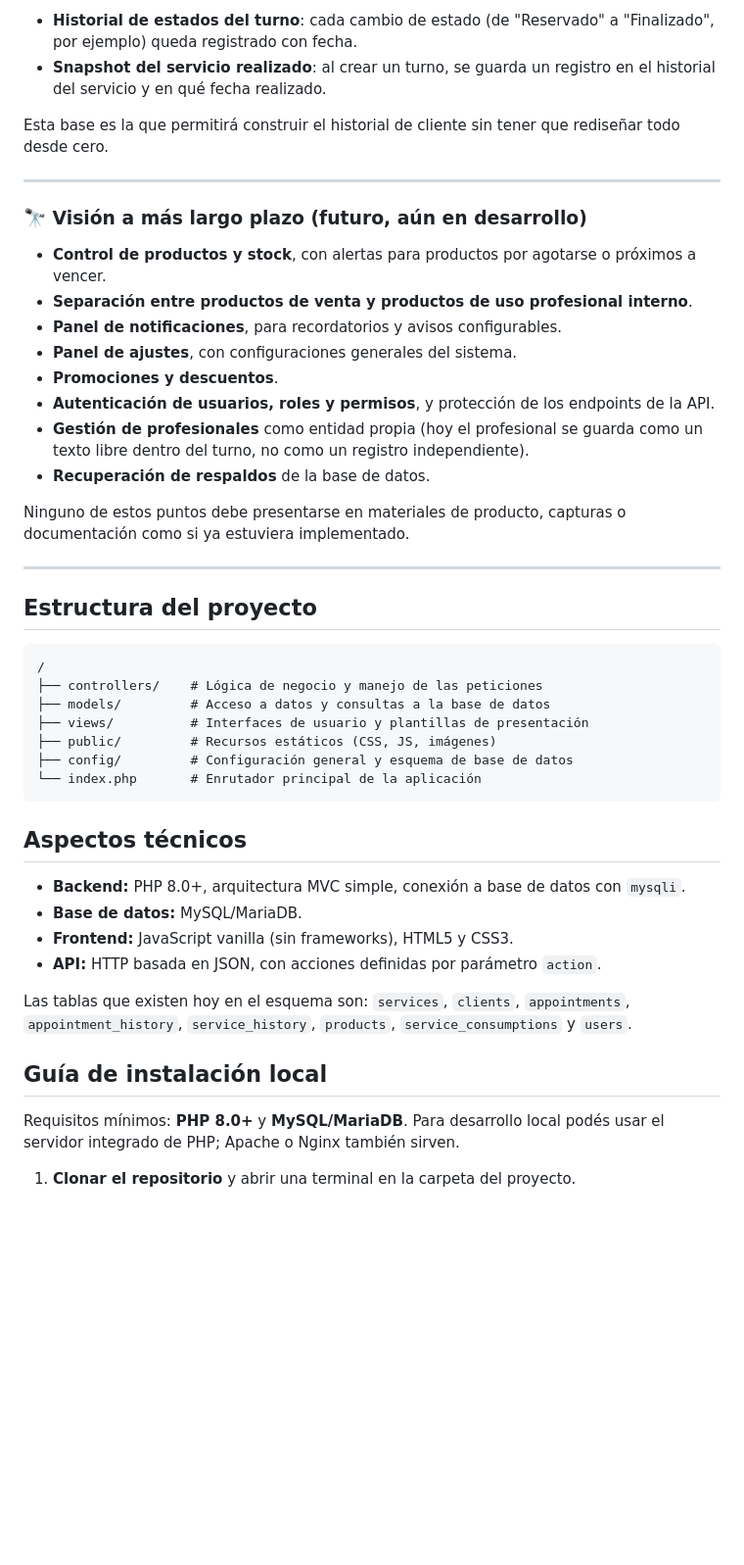
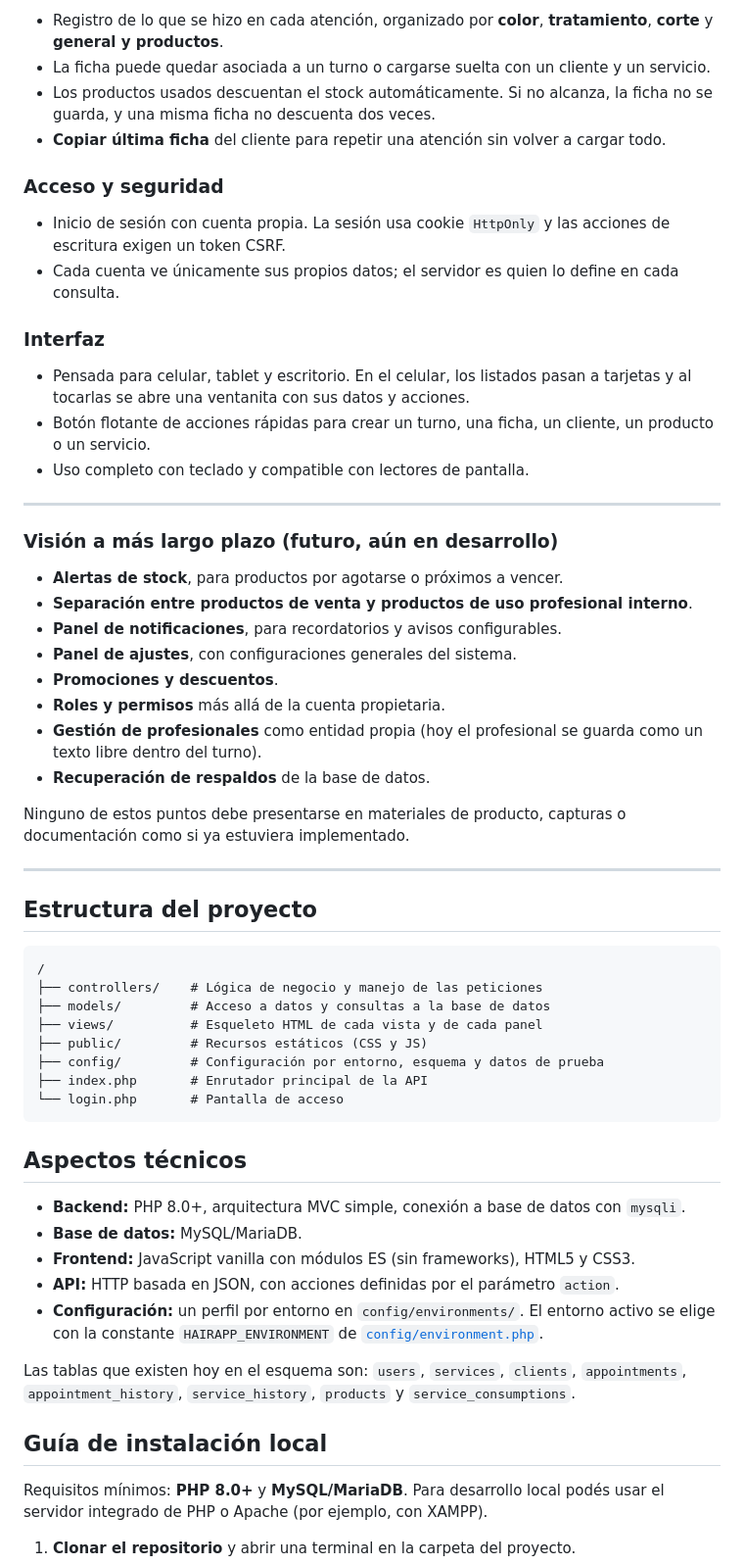
Before and after one commit to EstebanRsh/Peluqueria, a Markdown page: README.md, the part around one of its changes. Shown at 98% size. Drawn GitHub-style; blank space fills up the shorter version.

````diff
--- a/README.md
+++ b/README.md
@@ -66,20 +66,31 @@ Aunque todavía no hay una pantalla que lo muestre de forma consolidada, la apli
 
-- **Historial de estados del turno**: cada cambio de estado (de "Reservado" a "Finalizado", por ejemplo) queda registrado con fecha.
-- **Snapshot del servicio realizado**: al crear un turno, se guarda un registro en el historial del servicio y en qué fecha realizado.
+- Registro de lo que se hizo en cada atención, organizado por **color**, **tratamiento**, **corte** y **general y productos**.
+- La ficha puede quedar asociada a un turno o cargarse suelta con un cliente y un servicio.
+- Los productos usados descuentan el stock automáticamente. Si no alcanza, la ficha no se guarda, y una misma ficha no descuenta dos veces.
+- **Copiar última ficha** del cliente para repetir una atención sin volver a cargar todo.
 
-Esta base es la que permitirá construir el historial de cliente sin tener que rediseñar todo desde cero.
+### Acceso y seguridad
+
+- Inicio de sesión con cuenta propia. La sesión usa cookie `HttpOnly` y las acciones de escritura exigen un token CSRF.
+- Cada cuenta ve únicamente sus propios datos; el servidor es quien lo define en cada consulta.
+
+### Interfaz
+
+- Pensada para celular, tablet y escritorio. En el celular, los listados pasan a tarjetas y al tocarlas se abre una ventanita con sus datos y acciones.
+- Botón flotante de acciones rápidas para crear un turno, una ficha, un cliente, un producto o un servicio.
+- Uso completo con teclado y compatible con lectores de pantalla.
 
 ---
 
-### 🔭 Visión a más largo plazo (futuro, aún en desarrollo)
+### Visión a más largo plazo (futuro, aún en desarrollo)
 
-- **Control de productos y stock**, con alertas para productos por agotarse o próximos a vencer.
+- **Alertas de stock**, para productos por agotarse o próximos a vencer.
 - **Separación entre productos de venta y productos de uso profesional interno**.
 - **Panel de notificaciones**, para recordatorios y avisos configurables.
 - **Panel de ajustes**, con configuraciones generales del sistema.
 - **Promociones y descuentos**.
-- **Autenticación de usuarios, roles y permisos**, y protección de los endpoints de la API.
-- **Gestión de profesionales** como entidad propia (hoy el profesional se guarda como un texto libre dentro del turno, no como un registro independiente).
+- **Roles y permisos** más allá de la cuenta propietaria.
+- **Gestión de profesionales** como entidad propia (hoy el profesional se guarda como un texto libre dentro del turno).
 - **Recuperación de respaldos** de la base de datos.
 
 Ninguno de estos puntos debe presentarse en materiales de producto, capturas o documentación como si ya estuviera implementado.
@@ -92,24 +103,26 @@ Ninguno de estos puntos debe presentarse en materiales de producto, capturas o d
 /
 ├── controllers/    # Lógica de negocio y manejo de las peticiones
 ├── models/         # Acceso a datos y consultas a la base de datos
-├── views/          # Interfaces de usuario y plantillas de presentación
-├── public/         # Recursos estáticos (CSS, JS, imágenes)
-├── config/         # Configuración general y esquema de base de datos
-└── index.php       # Enrutador principal de la aplicación
+├── views/          # Esqueleto HTML de cada vista y de cada panel
+├── public/         # Recursos estáticos (CSS y JS)
+├── config/         # Configuración por entorno, esquema y datos de prueba
+├── index.php       # Enrutador principal de la API
+└── login.php       # Pantalla de acceso
 ```
 
 ## Aspectos técnicos
 
 - **Backend:** PHP 8.0+, arquitectura MVC simple, conexión a base de datos con `mysqli`.
 - **Base de datos:** MySQL/MariaDB.
-- **Frontend:** JavaScript vanilla (sin frameworks), HTML5 y CSS3.
-- **API:** HTTP basada en JSON, con acciones definidas por parámetro `action`.
+- **Frontend:** JavaScript vanilla con módulos ES (sin frameworks), HTML5 y CSS3.
+- **API:** HTTP basada en JSON, con acciones definidas por el parámetro `action`.
+- **Configuración:** un perfil por entorno en `config/environments/`. El entorno activo se elige con la constante `HAIRAPP_ENVIRONMENT` de [`config/environment.php`](config/environment.php).
 
-Las tablas que existen hoy en el esquema son: `services`, `clients`, `appointments`, `appointment_history`, `service_history`, `products`, `service_consumptions` y `users`.
+Las tablas que existen hoy en el esquema son: `users`, `services`, `clients`, `appointments`, `appointment_history`, `service_history`, `products` y `service_consumptions`.
 
 ## Guía de instalación local
 
-Requisitos mínimos: **PHP 8.0+** y **MySQL/MariaDB**. Para desarrollo local podés usar el servidor integrado de PHP; Apache o Nginx también sirven.
+Requisitos mínimos: **PHP 8.0+** y **MySQL/MariaDB**. Para desarrollo local podés usar el servidor integrado de PHP o Apache (por ejemplo, con XAMPP).
 
 1. **Clonar el repositorio** y abrir una terminal en la carpeta del proyecto.
 2. **Iniciar MySQL/MariaDB**.
````
Also changed, not shown: other parts of README.md (+35 -43 lines).
